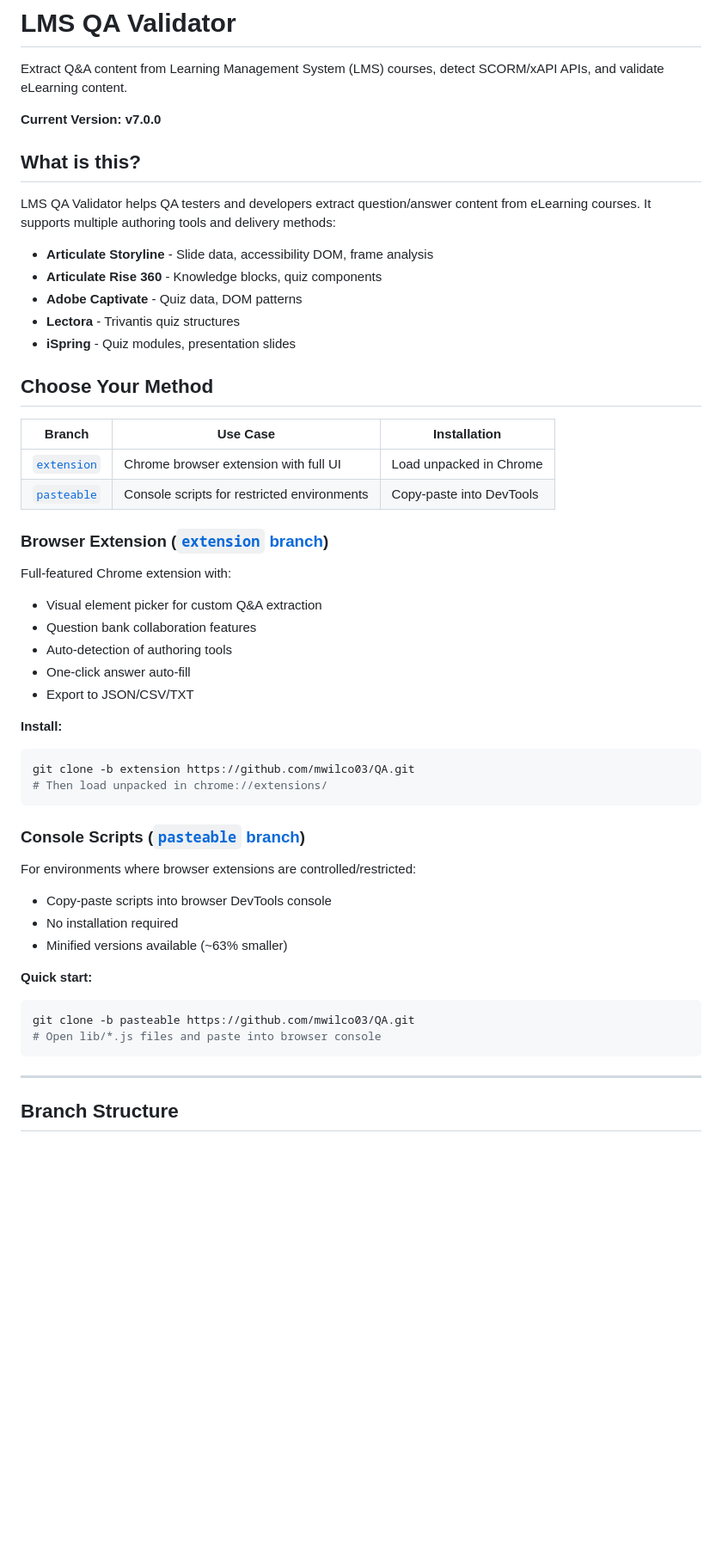
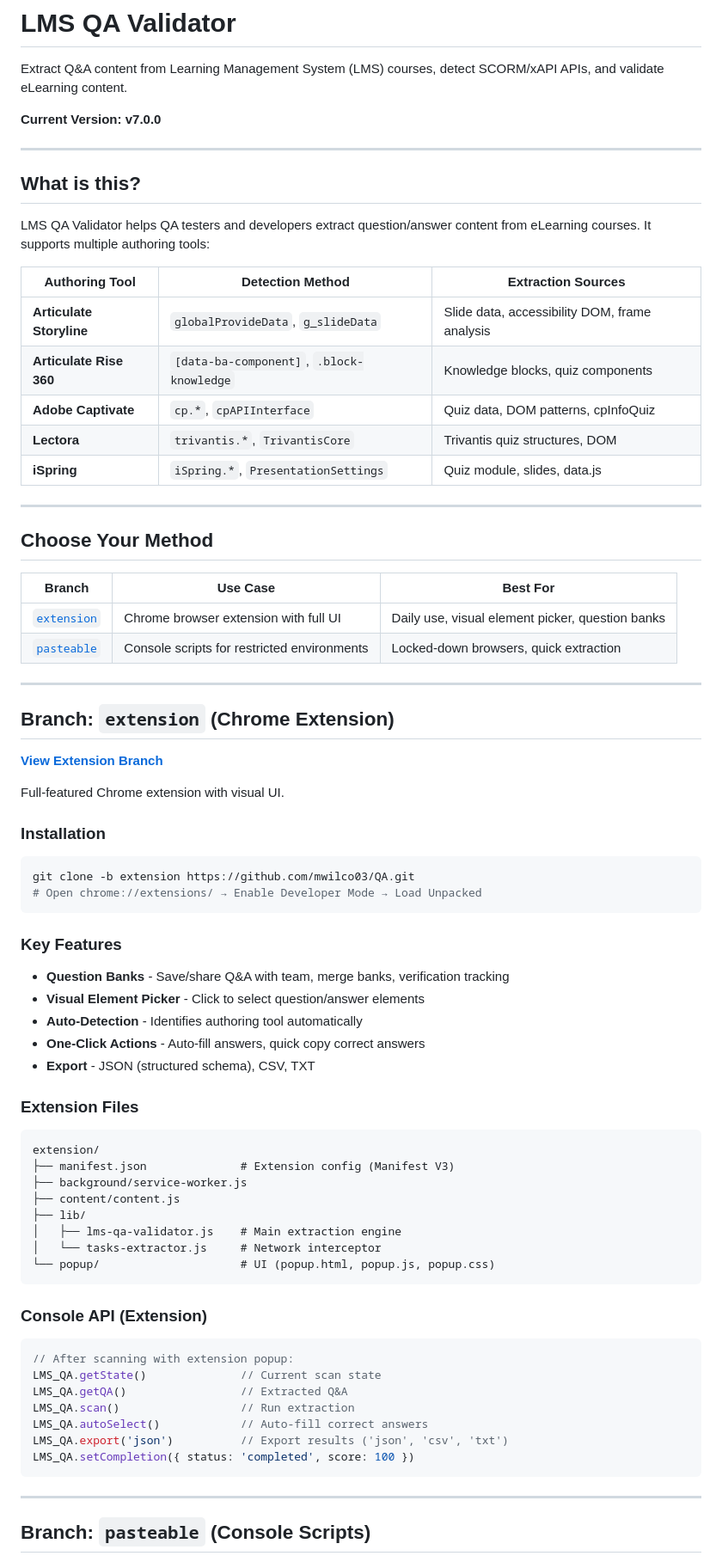
Before and after one commit to mwilco03/QA, a Markdown page: README.md, the part around one of its changes. Shown at 86% size. Drawn GitHub-style; blank space fills up the shorter version.

````diff
--- a/README.md
+++ b/README.md
@@ -4,52 +4,74 @@ Extract Q&A content from Learning Management System (LMS) courses, detect SCORM/
 
 **Current Version: v7.0.0**
 
+---
+
 ## What is this?
 
-LMS QA Validator helps QA testers and developers extract question/answer content from eLearning courses. It supports multiple authoring tools and delivery methods:
+LMS QA Validator helps QA testers and developers extract question/answer content from eLearning courses. It supports multiple authoring tools:
 
-- **Articulate Storyline** - Slide data, accessibility DOM, frame analysis
-- **Articulate Rise 360** - Knowledge blocks, quiz components
-- **Adobe Captivate** - Quiz data, DOM patterns
-- **Lectora** - Trivantis quiz structures
-- **iSpring** - Quiz modules, presentation slides
+| Authoring Tool | Detection Method | Extraction Sources |
+|----------------|------------------|-------------------|
+| **Articulate Storyline** | `globalProvideData`, `g_slideData` | Slide data, accessibility DOM, frame analysis |
+| **Articulate Rise 360** | `[data-ba-component]`, `.block-knowledge` | Knowledge blocks, quiz components |
+| **Adobe Captivate** | `cp.*`, `cpAPIInterface` | Quiz data, DOM patterns, cpInfoQuiz |
+| **Lectora** | `trivantis.*`, `TrivantisCore` | Trivantis quiz structures, DOM |
+| **iSpring** | `iSpring.*`, `PresentationSettings` | Quiz module, slides, data.js |
+
+---
 
 ## Choose Your Method
 
-| Branch | Use Case | Installation |
-|--------|----------|--------------|
-| [`extension`](../../tree/extension) | Chrome browser extension with full UI | Load unpacked in Chrome |
-| [`pasteable`](../../tree/pasteable) | Console scripts for restricted environments | Copy-paste into DevTools |
+| Branch | Use Case | Best For |
+|--------|----------|----------|
+| [`extension`](../../tree/extension) | Chrome browser extension with full UI | Daily use, visual element picker, question banks |
+| [`pasteable`](../../tree/pasteable) | Console scripts for restricted environments | Locked-down browsers, quick extraction |
 
-### Browser Extension ([`extension` branch](../../tree/extension))
+---
 
-Full-featured Chrome extension with:
-- Visual element picker for custom Q&A extraction
-- Question bank collaboration features
-- Auto-detection of authoring tools
-- One-click answer auto-fill
-- Export to JSON/CSV/TXT
+## Branch: `extension` (Chrome Extension)
 
-**Install:**
+**[View Extension Branch](../../tree/extension)**
+
+Full-featured Chrome extension with visual UI.
+
+### Installation
 ```bash
 git clone -b extension https://github.com/mwilco03/QA.git
-# Then load unpacked in chrome://extensions/
+# Open chrome://extensions/ → Enable Developer Mode → Load Unpacked
 ```
 
-### Console Scripts ([`pasteable` branch](../../tree/pasteable))
+### Key Features
+- **Question Banks** - Save/share Q&A with team, merge banks, verification tracking
+- **Visual Element Picker** - Click to select question/answer elements
+- **Auto-Detection** - Identifies authoring tool automatically
+- **One-Click Actions** - Auto-fill answers, quick copy correct answers
+- **Export** - JSON (structured schema), CSV, TXT
 
-For environments where browser extensions are controlled/restricted:
-- Copy-paste scripts into browser DevTools console
-- No installation required
-- Minified versions available (~63% smaller)
+### Extension Files
+```
+extension/
+├── manifest.json              # Extension config (Manifest V3)
+├── background/service-worker.js
+├── content/content.js
+├── lib/
+│   ├── lms-qa-validator.js    # Main extraction engine
+│   └── tasks-extractor.js     # Network interceptor
+└── popup/                     # UI (popup.html, popup.js, popup.css)
+```
 
-**Quick start:**
-```bash
-git clone -b pasteable https://github.com/mwilco03/QA.git
-# Open lib/*.js files and paste into browser console
+### Console API (Extension)
+```javascript
+// After scanning with extension popup:
+LMS_QA.getState()              // Current scan state
+LMS_QA.getQA()                 // Extracted Q&A
+LMS_QA.scan()                  // Run extraction
+LMS_QA.autoSelect()            // Auto-fill correct answers
+LMS_QA.export('json')          // Export results ('json', 'csv', 'txt')
+LMS_QA.setCompletion({ status: 'completed', score: 100 })
 ```
 
 ---
 
-## Branch Structure
+## Branch: `pasteable` (Console Scripts)
 
````
Also changed, not shown: other parts of README.md (+129 -108 lines).
